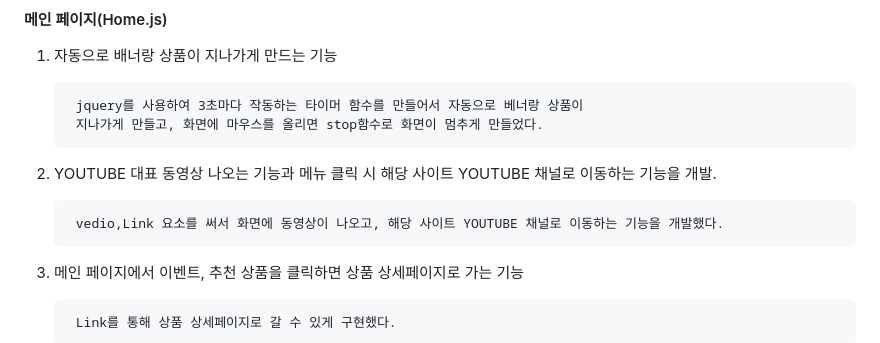
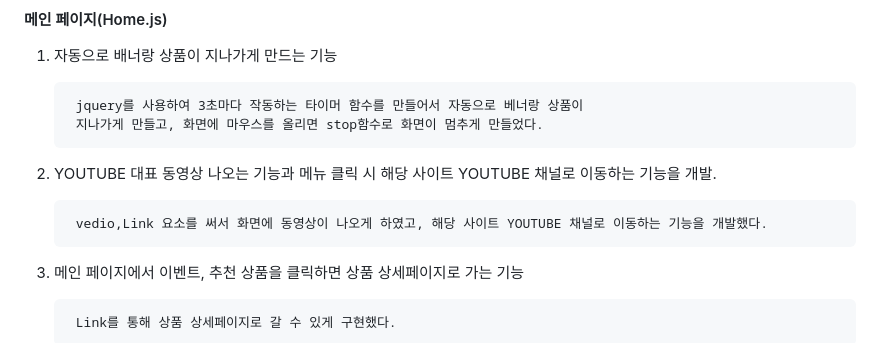
Before and after one commit to Ljason2/mdoc_23_03_05, a Markdown page: README.md, the part around the change. Rendered like a GitHub page.

```diff
--- a/README.md
+++ b/README.md
@@ -170,7 +170,7 @@
 
 2. YOUTUBE 대표 동영상 나오는 기능과 메뉴 클릭 시 해당 사이트 YOUTUBE 채널로 이동하는 기능을 개발.
 
-        vedio,Link 요소를 써서 화면에 동영상이 나오고, 해당 사이트 YOUTUBE 채널로 이동하는 기능을 개발했다.
+        vedio,Link 요소를 써서 화면에 동영상이 나오게 하였고, 해당 사이트 YOUTUBE 채널로 이동하는 기능을 개발했다.
 
 3. 메인 페이지에서 이벤트, 추천 상품을 클릭하면 상품 상세페이지로 가는 기능
 
```
